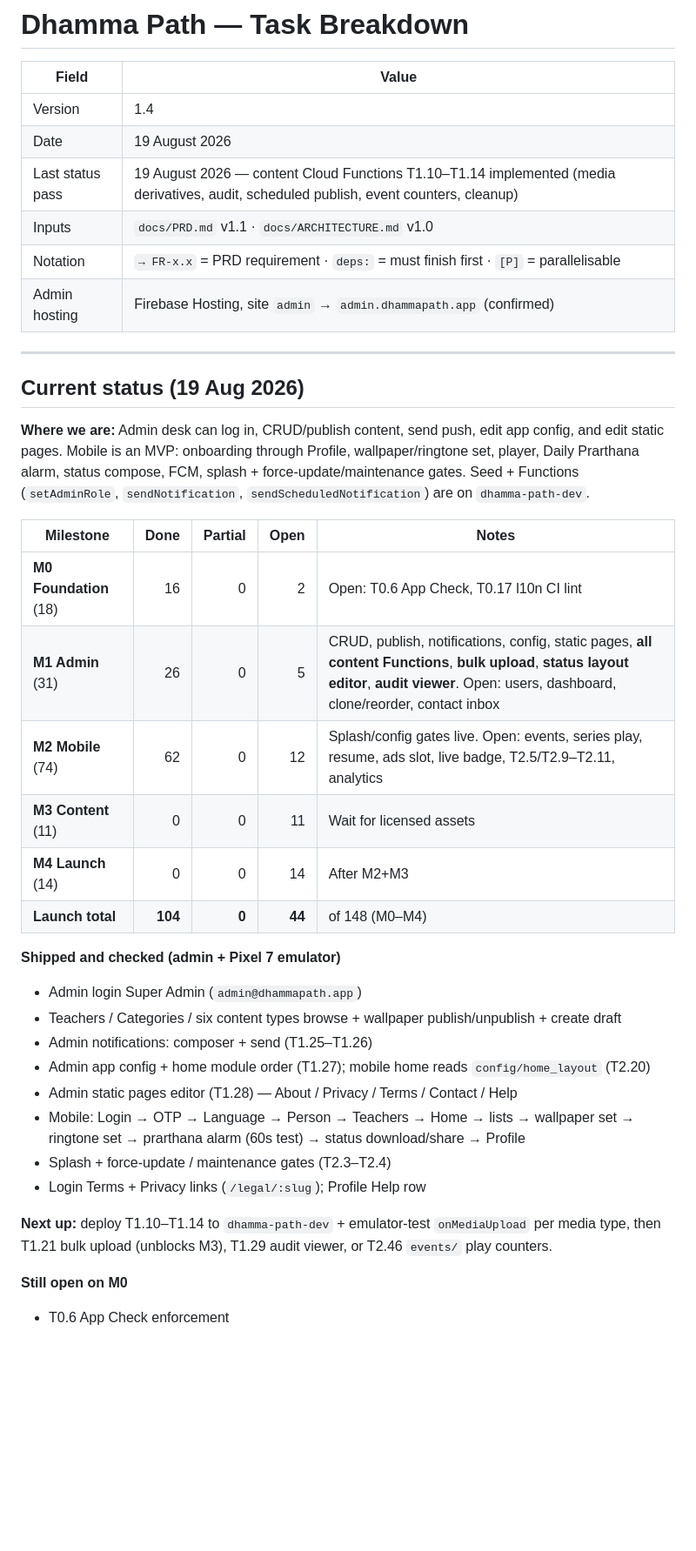
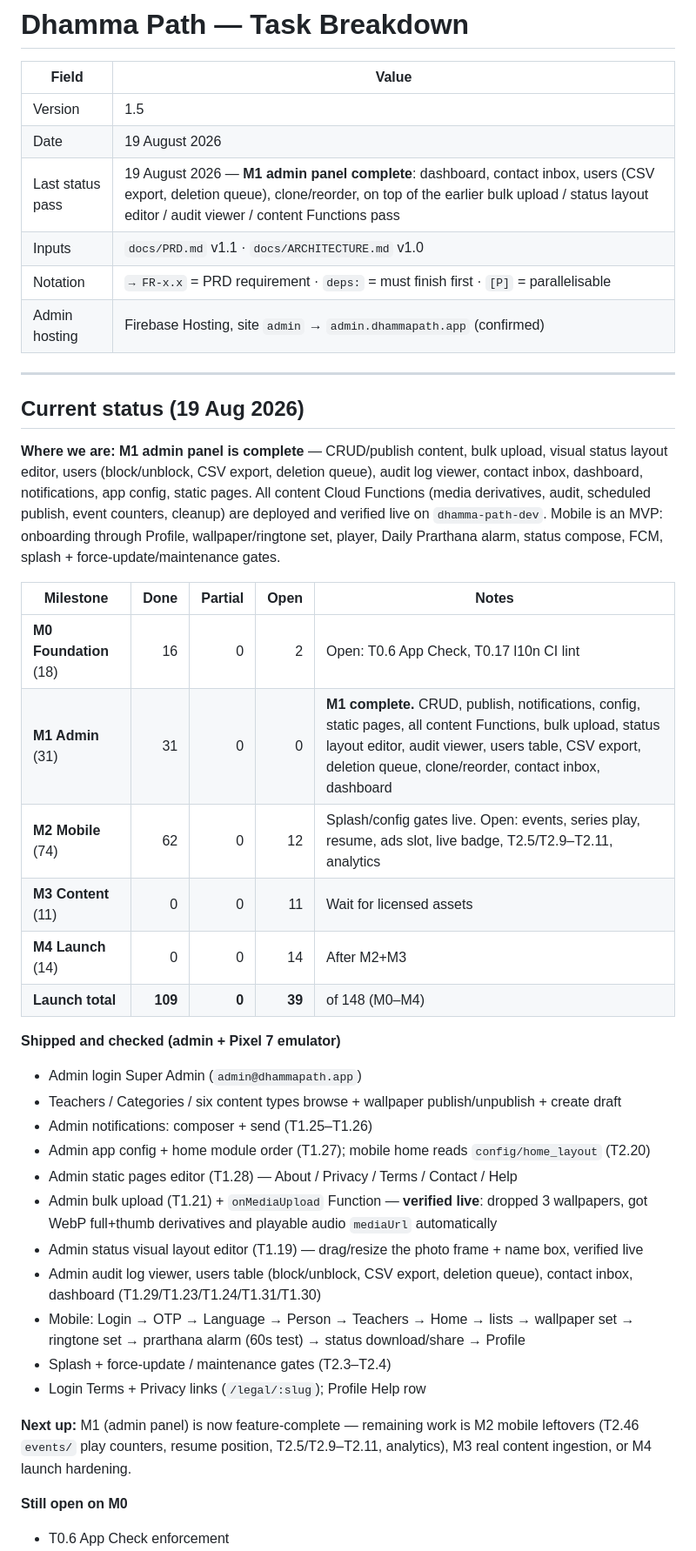
Before and after one commit to geekyprem1/buddhaapp, a Markdown page: docs/TASKS.md, the part around one of its changes. Shown at 87% size. Drawn GitHub-style; blank space fills up the shorter version.

Commit message:
docs: M1 admin panel complete — task tracking update

```diff
--- a/docs/TASKS.md
+++ b/docs/TASKS.md
@@ -2,9 +2,9 @@
 
 | Field | Value |
 |---|---|
-| Version | 1.4 |
+| Version | 1.5 |
 | Date | 19 August 2026 |
-| Last status pass | 19 August 2026 — content Cloud Functions T1.10–T1.14 implemented (media derivatives, audit, scheduled publish, event counters, cleanup) |
+| Last status pass | 19 August 2026 — **M1 admin panel complete**: dashboard, contact inbox, users (CSV export, deletion queue), clone/reorder, on top of the earlier bulk upload / status layout editor / audit viewer / content Functions pass |
 | Inputs | `docs/PRD.md` v1.1 · `docs/ARCHITECTURE.md` v1.0 |
 | Notation | `→ FR-x.x` = PRD requirement · `deps:` = must finish first · `[P]` = parallelisable |
 | Admin hosting | Firebase Hosting, site `admin` → `admin.dhammapath.app` (confirmed) |
@@ -13,16 +13,16 @@
 
 ## Current status (19 Aug 2026)
 
-**Where we are:** Admin desk can log in, CRUD/publish content, send push, edit app config, and edit static pages. Mobile is an MVP: onboarding through Profile, wallpaper/ringtone set, player, Daily Prarthana alarm, status compose, FCM, splash + force-update/maintenance gates. Seed + Functions (`setAdminRole`, `sendNotification`, `sendScheduledNotification`) are on `dhamma-path-dev`.
+**Where we are:** **M1 admin panel is complete** — CRUD/publish content, bulk upload, visual status layout editor, users (block/unblock, CSV export, deletion queue), audit log viewer, contact inbox, dashboard, notifications, app config, static pages. All content Cloud Functions (media derivatives, audit, scheduled publish, event counters, cleanup) are deployed and verified live on `dhamma-path-dev`. Mobile is an MVP: onboarding through Profile, wallpaper/ringtone set, player, Daily Prarthana alarm, status compose, FCM, splash + force-update/maintenance gates.
 
 | Milestone | Done | Partial | Open | Notes |
 |---|---:|---:|---:|---|
 | **M0 Foundation** (18) | 16 | 0 | 2 | Open: T0.6 App Check, T0.17 l10n CI lint |
-| **M1 Admin** (31) | 26 | 0 | 5 | CRUD, publish, notifications, config, static pages, **all content Functions**, **bulk upload**, **status layout editor**, **audit viewer**. Open: users, dashboard, clone/reorder, contact inbox |
+| **M1 Admin** (31) | 31 | 0 | 0 | **M1 complete.** CRUD, publish, notifications, config, static pages, all content Functions, bulk upload, status layout editor, audit viewer, users table, CSV export, deletion queue, clone/reorder, contact inbox, dashboard |
 | **M2 Mobile** (74) | 62 | 0 | 12 | Splash/config gates live. Open: events, series play, resume, ads slot, live badge, T2.5/T2.9–T2.11, analytics |
 | **M3 Content** (11) | 0 | 0 | 11 | Wait for licensed assets |
 | **M4 Launch** (14) | 0 | 0 | 14 | After M2+M3 |
-| **Launch total** | **104** | **0** | **44** | of 148 (M0–M4) |
+| **Launch total** | **109** | **0** | **39** | of 148 (M0–M4) |
 
 **Shipped and checked (admin + Pixel 7 emulator)**
 - Admin login Super Admin (`admin@dhammapath.app`)
@@ -30,11 +30,14 @@
 - Admin notifications: composer + send (T1.25–T1.26)
 - Admin app config + home module order (T1.27); mobile home reads `config/home_layout` (T2.20)
 - Admin static pages editor (T1.28) — About / Privacy / Terms / Contact / Help
+- Admin bulk upload (T1.21) + `onMediaUpload` Function — **verified live**: dropped 3 wallpapers, got WebP full+thumb derivatives and playable audio `mediaUrl` automatically
+- Admin status visual layout editor (T1.19) — drag/resize the photo frame + name box, verified live
+- Admin audit log viewer, users table (block/unblock, CSV export, deletion queue), contact inbox, dashboard (T1.29/T1.23/T1.24/T1.31/T1.30)
 - Mobile: Login → OTP → Language → Person → Teachers → Home → lists → wallpaper set → ringtone set → prarthana alarm (60s test) → status download/share → Profile
 - Splash + force-update / maintenance gates (T2.3–T2.4)
 - Login Terms + Privacy links (`/legal/:slug`); Profile Help row
 
-**Next up:** deploy T1.10–T1.14 to `dhamma-path-dev` + emulator-test `onMediaUpload` per media type, then T1.21 bulk upload (unblocks M3), T1.29 audit viewer, or T2.46 `events/` play counters.
+**Next up:** M1 (admin panel) is now feature-complete — remaining work is M2 mobile leftovers (T2.46 `events/` play counters, resume position, T2.5/T2.9–T2.11, analytics), M3 real content ingestion, or M4 launch hardening.
 
 **Still open on M0**
 - T0.6 App Check enforcement
```
Also changed, not shown: other parts of docs/TASKS.md (+14 -12 lines).
